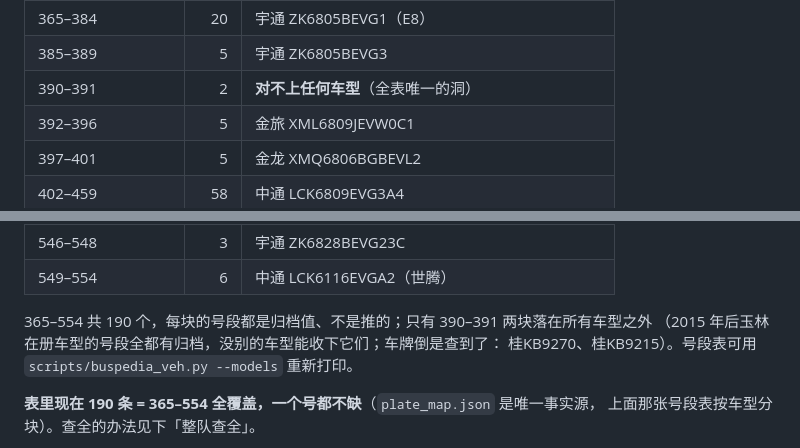
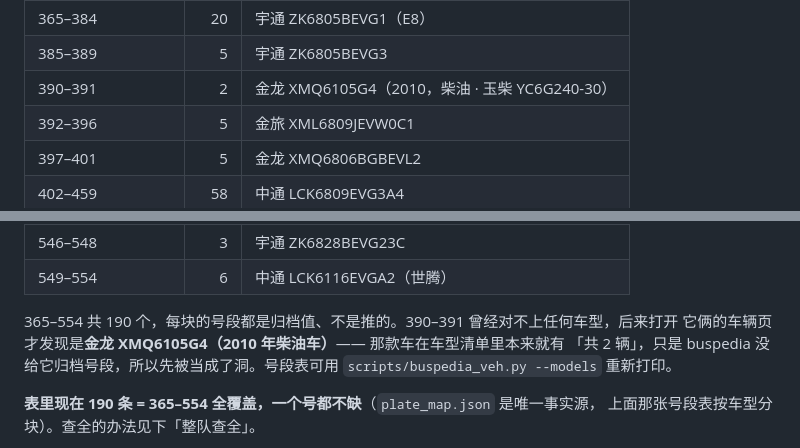
Before and after one commit to misakano7545/yulin-bus-activity, a Markdown page: README.md, 2 parts joined by grey strips. Drawn GitHub-style.

Commit message:
docs: 390–391 的车型补上了——金龙 XMQ6105G4（2010 柴油），不是「对不上任何车型」
打开这两辆的车辆页（buspedia.top/bus/tu1ip5、/bus/wuyipq）才看到：两辆都是
金龙 XMQ6105G4、玉柴 YC6G240-30 发动机、5MT、二踏、柴油。车型清单里那款车
本来就写着「2010 年、共 2 辆」，只是 buspedia 没给它归档号段，所以之前按
「号段对不上任何车型」记成了洞 —— 号段表的洞其实是归档缺失，不是车不存在。

- 390–391 行改成金龙 XMQ6105G4（2010，柴油 · 玉柴 YC6G240-30）
- 说明段落同步：洞的成因是这款车没归档号段

```diff
--- a/README.md
+++ b/README.md
@@ -172,7 +172,7 @@ go build -o yba ./cmd/server && systemctl restart yulin-bus-activity
 | 352–364 | 13 | 宇通 ZK6932HGA9（同上） |
 | 365–384 | 20 | 宇通 ZK6805BEVG1（E8） |
 | 385–389 | 5 | 宇通 ZK6805BEVG3 |
-| 390–391 | 2 | **对不上任何车型**（全表唯一的洞） |
+| 390–391 | 2 | 金龙 XMQ6105G4（2010，柴油 · 玉柴 YC6G240-30） |
 | 392–396 | 5 | 金旅 XML6809JEVW0C1 |
 | 397–401 | 5 | 金龙 XMQ6806BGBEVL2 |
 | 402–459 | 58 | 中通 LCK6809EVG3A4 |
@@ -185,9 +185,10 @@ go build -o yba ./cmd/server && systemctl restart yulin-bus-activity
 | 546–548 | 3 | 宇通 ZK6828BEVG23C |
 | 549–554 | 6 | 中通 LCK6116EVGA2（世腾） |
 
-365–554 共 190 个，每块的号段都是归档值、不是推的；只有 390–391 两块落在所有车型之外
-（2015 年后玉林在册车型的号段全都有归档，没别的车型能收下它们；车牌倒是查到了：
-桂KB9270、桂KB9215）。号段表可用 `scripts/buspedia_veh.py --models` 重新打印。
+365–554 共 190 个，每块的号段都是归档值、不是推的。390–391 曾经对不上任何车型，后来打开
+它俩的车辆页才发现是**金龙 XMQ6105G4（2010 年柴油车）**—— 那款车在车型清单里本来就有
+「共 2 辆」，只是 buspedia 没给它归档号段，所以先被当成了洞。号段表可用
+`scripts/buspedia_veh.py --models` 重新打印。
 
 **表里现在 190 条 = 365–554 全覆盖，一个号都不缺**（`plate_map.json` 是唯一事实源，
 上面那张号段表按车型分块）。查全的办法见下「整队查全」。
```
